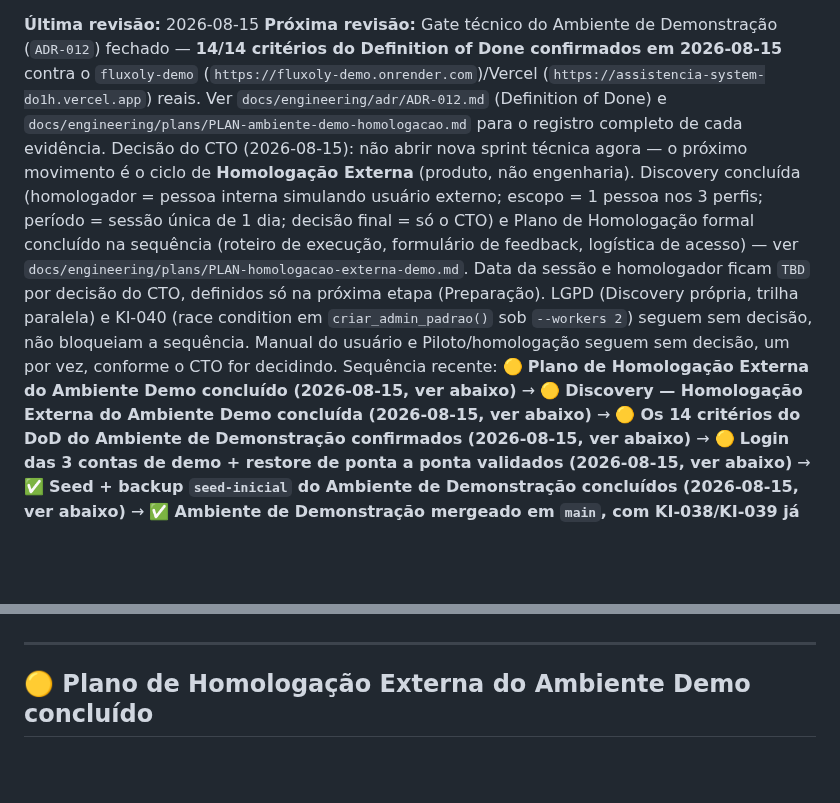
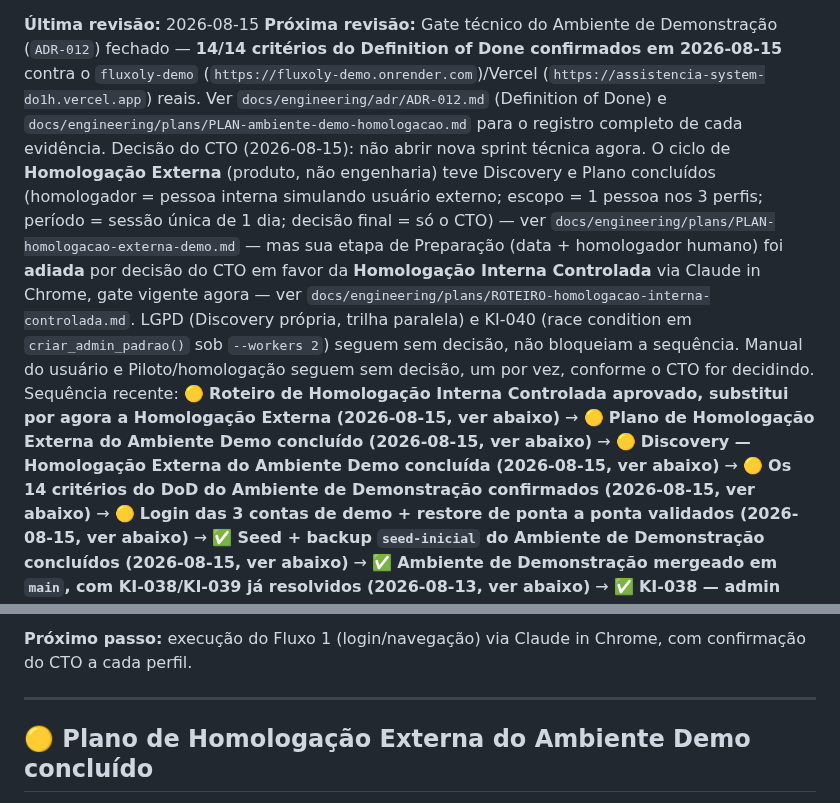
Before and after one commit to TaldoDustin/assistencia_system, a Markdown page: docs/operations/PROJECT_STATUS.md, 2 parts joined by grey strips. GitHub-like rendering; blank space fills up the shorter version.

Commit message:
docs(homologacao-demo): Roteiro de Homologacao Interna Controlada
Substitui, por decisao do CTO, o gate da Homologacao Externa (homologador
humano) por um ciclo interno executado via Claude in Chrome: login/navegacao
nos 3 perfis, fluxos funcionais por perfil e testes negativos de controle de
acesso. PLAN-homologacao-externa-demo.md permanece como historico; sua etapa
de Preparacao fica adiada sem data prevista.

```diff
--- a/docs/operations/PROJECT_STATUS.md
+++ b/docs/operations/PROJECT_STATUS.md
@@ -11,17 +11,18 @@ Definition of Done confirmados em 2026-08-15** contra o `fluxoly-demo`
 (`https://fluxoly-demo.onrender.com`)/Vercel (`https://assistencia-system-do1h.vercel.app`) reais. Ver
 `docs/engineering/adr/ADR-012.md` (Definition of Done) e
 `docs/engineering/plans/PLAN-ambiente-demo-homologacao.md` para o registro completo de cada evidência.
-Decisão do CTO (2026-08-15): não abrir nova sprint técnica agora — o próximo movimento é o ciclo de
-**Homologação Externa** (produto, não engenharia). Discovery concluída (homologador = pessoa interna
-simulando usuário externo; escopo = 1 pessoa nos 3 perfis; período = sessão única de 1 dia; decisão final
-= só o CTO) e Plano de Homologação formal concluído na sequência (roteiro de execução, formulário de
-feedback, logística de acesso) — ver `docs/engineering/plans/PLAN-homologacao-externa-demo.md`. Data da
-sessão e homologador ficam `TBD` por decisão do CTO, definidos só na próxima etapa (Preparação). LGPD
+Decisão do CTO (2026-08-15): não abrir nova sprint técnica agora. O ciclo de **Homologação Externa**
+(produto, não engenharia) teve Discovery e Plano concluídos (homologador = pessoa interna simulando usuário
+externo; escopo = 1 pessoa nos 3 perfis; período = sessão única de 1 dia; decisão final = só o CTO) — ver
+`docs/engineering/plans/PLAN-homologacao-externa-demo.md` — mas sua etapa de Preparação (data + homologador
+humano) foi **adiada** por decisão do CTO em favor da **Homologação Interna Controlada** via Claude in
+Chrome, gate vigente agora — ver `docs/engineering/plans/ROTEIRO-homologacao-interna-controlada.md`. LGPD
 (Discovery própria, trilha paralela) e KI-040 (race condition em `criar_admin_padrao()` sob
 `--workers 2`) seguem sem decisão, não bloqueiam a sequência. Manual do usuário e Piloto/homologação
 seguem sem decisão, um por vez, conforme o CTO for decidindo.
-Sequência recente: 🟡 **Plano de Homologação Externa do Ambiente Demo concluído (2026-08-15, ver
-abaixo)** → 🟡 **Discovery — Homologação Externa do Ambiente Demo concluída (2026-08-15, ver
+Sequência recente: 🟡 **Roteiro de Homologação Interna Controlada aprovado, substitui por agora a
+Homologação Externa (2026-08-15, ver abaixo)** → 🟡 **Plano de Homologação Externa do Ambiente Demo
+concluído (2026-08-15, ver abaixo)** → 🟡 **Discovery — Homologação Externa do Ambiente Demo concluída (2026-08-15, ver
 abaixo)** → 🟡 **Os 14 critérios do DoD do Ambiente de Demonstração confirmados (2026-08-15, ver
 abaixo)** → 🟡 **Login das 3 contas de demo + restore de ponta a ponta validados (2026-08-15, ver
 abaixo)** → ✅ **Seed + backup `seed-inicial` do Ambiente de Demonstração concluídos (2026-08-15,
@@ -47,3 +64,5 @@ Financeiro Mínimo — backend implementado e validado (BR-067 a BR-069, 2026-08
+**Próximo passo:** execução do Fluxo 1 (login/navegação) via Claude in Chrome, com confirmação do CTO a
+cada perfil.
 
 ---
 
```
Also changed, not shown: other parts of docs/operations/PROJECT_STATUS.md (+16 -0 lines), 2 other files.
